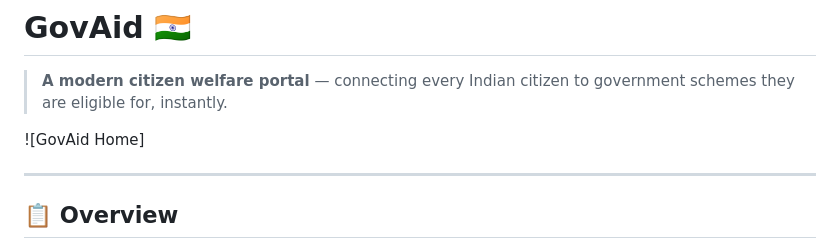
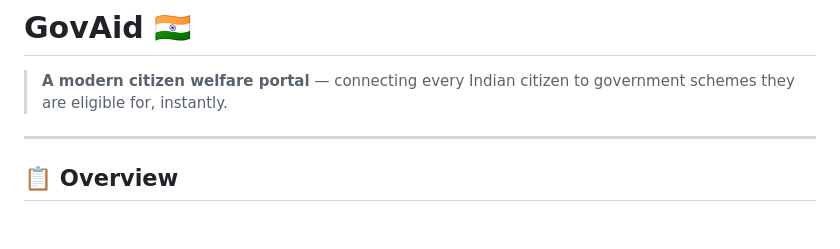
Before and after one commit to nananananani/GovAid, a Markdown page: README.md, the part around the change. Rendered like a GitHub page; blank space fills up the shorter version.

Commit message:
Remove image placeholder from README
Removed image placeholder from README.

```diff
--- a/README.md
+++ b/README.md
@@ -1,9 +1,6 @@
 # GovAid 🇮🇳
 
 > **A modern citizen welfare portal** — connecting every Indian citizen to government schemes they are eligible for, instantly.
-
-![GovAid Home]
-
 ---
 
 ## 📋 Overview
```
